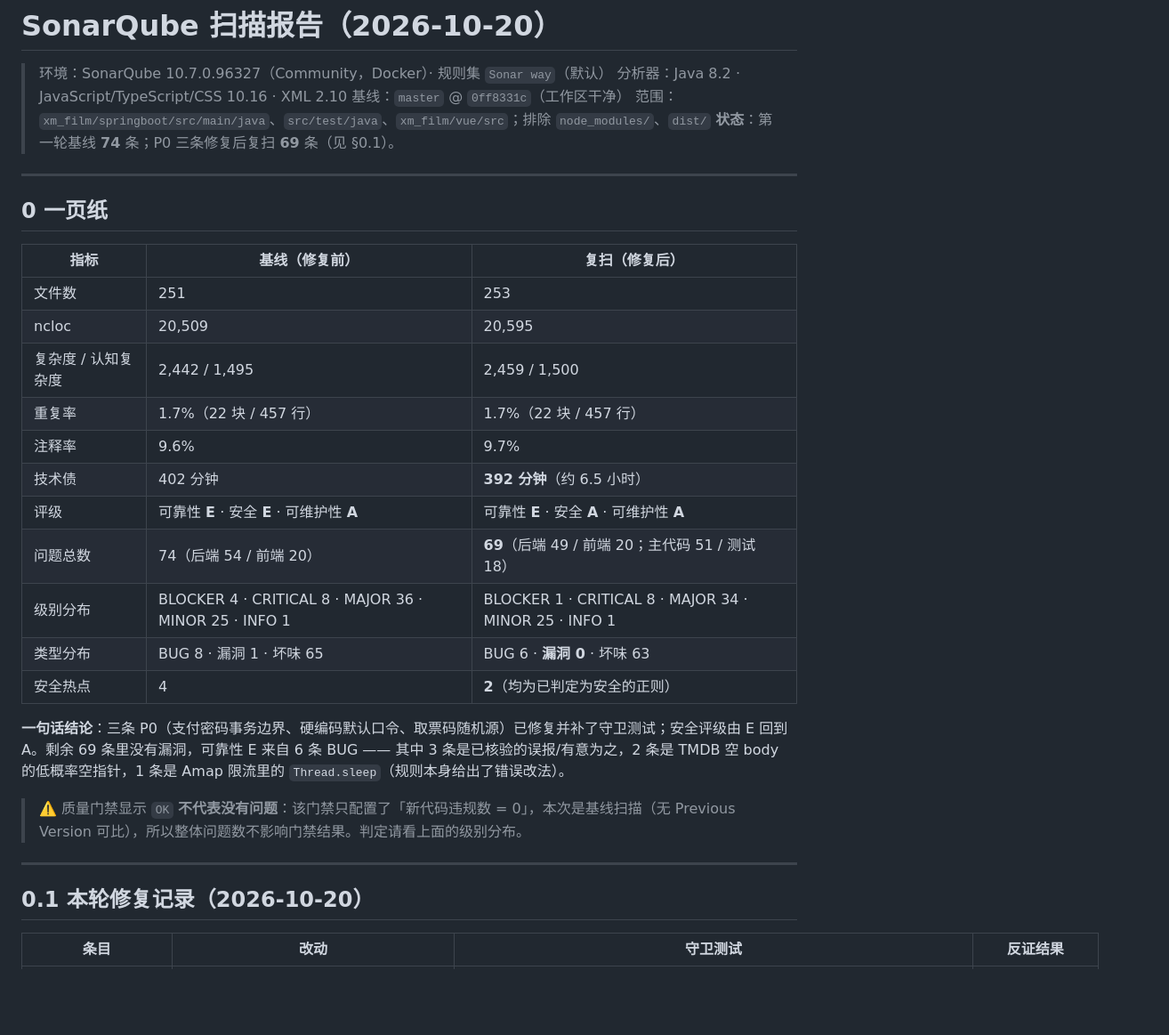
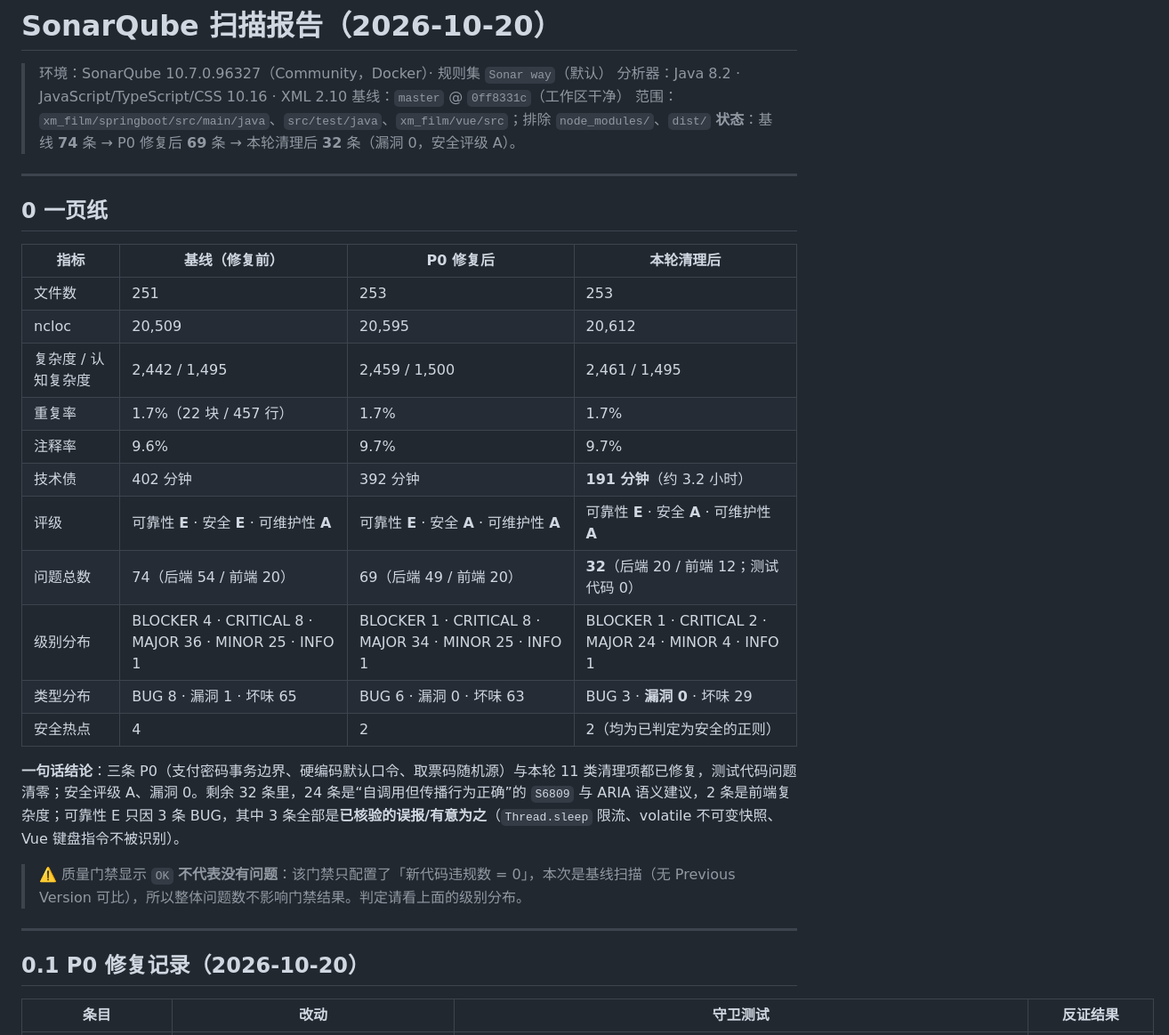
Before and after one commit to renjianfeng8/Java_SpringBoot, a Markdown page: audit/sonarqube-report.md, the part around one of its changes. Shown at 89% size. Drawn GitHub-style; blank space fills up the shorter version.

```diff
--- a/audit/sonarqube-report.md
+++ b/audit/sonarqube-report.md
@@ -4,33 +4,33 @@
 > 分析器：Java 8.2 · JavaScript/TypeScript/CSS 10.16 · XML 2.10
 > 基线：`master` @ `0ff8331c`（工作区干净）
 > 范围：`xm_film/springboot/src/main/java`、`src/test/java`、`xm_film/vue/src`；排除 `node_modules/`、`dist/`
-> **状态**：第一轮基线 **74** 条；P0 三条修复后复扫 **69** 条（见 §0.1）。
+> **状态**：基线 **74** 条 → P0 修复后 **69** 条 → 本轮清理后 **32** 条（漏洞 0，安全评级 A）。
 
 ---
 
 ## 0 一页纸
 
-| 指标 | 基线（修复前） | 复扫（修复后） |
-| --- | --- | --- |
-| 文件数 | 251 | 253 |
-| ncloc | 20,509 | 20,595 |
-| 复杂度 / 认知复杂度 | 2,442 / 1,495 | 2,459 / 1,500 |
-| 重复率 | 1.7%（22 块 / 457 行） | 1.7%（22 块 / 457 行） |
-| 注释率 | 9.6% | 9.7% |
-| 技术债 | 402 分钟 | **392 分钟**（约 6.5 小时） |
-| 评级 | 可靠性 **E** · 安全 **E** · 可维护性 **A** | 可靠性 **E** · 安全 **A** · 可维护性 **A** |
-| 问题总数 | 74（后端 54 / 前端 20） | **69**（后端 49 / 前端 20；主代码 51 / 测试 18） |
-| 级别分布 | BLOCKER 4 · CRITICAL 8 · MAJOR 36 · MINOR 25 · INFO 1 | BLOCKER 1 · CRITICAL 8 · MAJOR 34 · MINOR 25 · INFO 1 |
-| 类型分布 | BUG 8 · 漏洞 1 · 坏味 65 | BUG 6 · **漏洞 0** · 坏味 63 |
-| 安全热点 | 4 | **2**（均为已判定为安全的正则） |
+| 指标 | 基线（修复前） | P0 修复后 | 本轮清理后 |
+| --- | --- | --- | --- |
+| 文件数 | 251 | 253 | 253 |
+| ncloc | 20,509 | 20,595 | 20,612 |
+| 复杂度 / 认知复杂度 | 2,442 / 1,495 | 2,459 / 1,500 | 2,461 / 1,495 |
+| 重复率 | 1.7%（22 块 / 457 行） | 1.7% | 1.7% |
+| 注释率 | 9.6% | 9.7% | 9.7% |
+| 技术债 | 402 分钟 | 392 分钟 | **191 分钟**（约 3.2 小时） |
+| 评级 | 可靠性 **E** · 安全 **E** · 可维护性 **A** | 可靠性 **E** · 安全 **A** · 可维护性 **A** | 可靠性 **E** · 安全 **A** · 可维护性 **A** |
+| 问题总数 | 74（后端 54 / 前端 20） | 69（后端 49 / 前端 20） | **32**（后端 20 / 前端 12；测试代码 0） |
+| 级别分布 | BLOCKER 4 · CRITICAL 8 · MAJOR 36 · MINOR 25 · INFO 1 | BLOCKER 1 · CRITICAL 8 · MAJOR 34 · MINOR 25 · INFO 1 | BLOCKER 1 · CRITICAL 2 · MAJOR 24 · MINOR 4 · INFO 1 |
+| 类型分布 | BUG 8 · 漏洞 1 · 坏味 65 | BUG 6 · 漏洞 0 · 坏味 63 | BUG 3 · **漏洞 0** · 坏味 29 |
+| 安全热点 | 4 | 2 | 2（均为已判定为安全的正则） |
 
-**一句话结论**：三条 P0（支付密码事务边界、硬编码默认口令、取票码随机源）已修复并补了守卫测试；安全评级由 E 回到 A。剩余 69 条里没有漏洞，可靠性 E 来自 6 条 BUG —— 其中 3 条是已核验的误报/有意为之，2 条是 TMDB 空 body 的低概率空指针，1 条是 Amap 限流里的 `Thread.sleep`（规则本身给出了错误改法）。
+**一句话结论**：三条 P0（支付密码事务边界、硬编码默认口令、取票码随机源）与本轮 11 类清理项都已修复，测试代码问题清零；安全评级 A、漏洞 0。剩余 32 条里，24 条是“自调用但传播行为正确”的 `S6809` 与 ARIA 语义建议，2 条是前端复杂度；可靠性 E 只因 3 条 BUG，其中 3 条全部是**已核验的误报/有意为之**（`Thread.sleep` 限流、volatile 不可变快照、Vue 键盘指令不被识别）。
 
 > ⚠️ 质量门禁显示 `OK` **不代表没有问题**：该门禁只配置了「新代码违规数 = 0」，本次是基线扫描（无 Previous Version 可比），所以整体问题数不影响门禁结果。判定请看上面的级别分布。
 
 ---
 
-## 0.1 本轮修复记录（2026-10-20）
+## 0.1 P0 修复记录（2026-10-20）
 
 | 条目 | 改动 | 守卫测试 | 反证结果 |
 | --- | --- | --- | --- |
```
Also changed, not shown: other parts of audit/sonarqube-report.md (+70 -137 lines), audit/backend-backlog.md (+3 -3 lines), 项目索引.md (+1 -1 lines).
